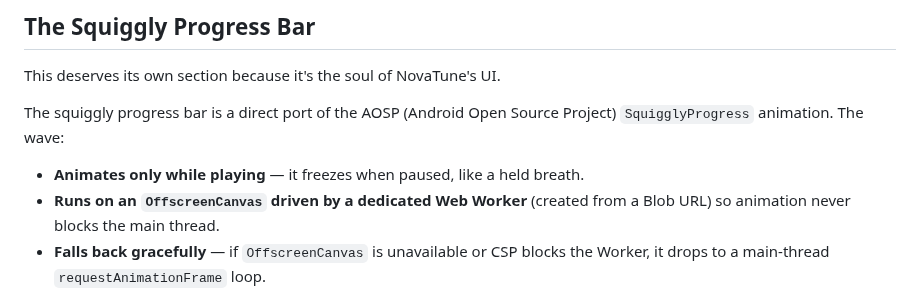
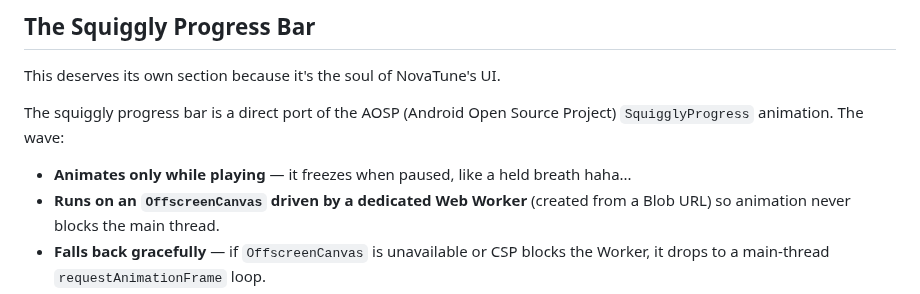
Before and after one commit to AnonymousV73X/WINDOWS-MUSIC-PLAYER, a Markdown page: README.md, the part around the change. Drawn GitHub-style.

Commit message:
Enhance README with humor in progress bar description
Updated description of the squiggly progress bar animation to include a humorous note.

```diff
--- a/README.md
+++ b/README.md
@@ -288,7 +288,7 @@ This deserves its own section because it's the soul of NovaTune's UI.
 
 The squiggly progress bar is a direct port of the AOSP (Android Open Source Project) `SquigglyProgress` animation. The wave:
 
-- **Animates only while playing** — it freezes when paused, like a held breath.
+- **Animates only while playing** — it freezes when paused, like a held breath haha...
 - **Runs on an `OffscreenCanvas` driven by a dedicated Web Worker** (created from a Blob URL) so animation never blocks the main thread.
 - **Falls back gracefully** — if `OffscreenCanvas` is unavailable or CSP blocks the Worker, it drops to a main-thread `requestAnimationFrame` loop.
 - **Has an SVG sine-wave overlay** as a secondary implementation inside the bottom now-playing bar (`PlayerControls._injectWaveSvg`), with cosine/sine path tiles.
```
